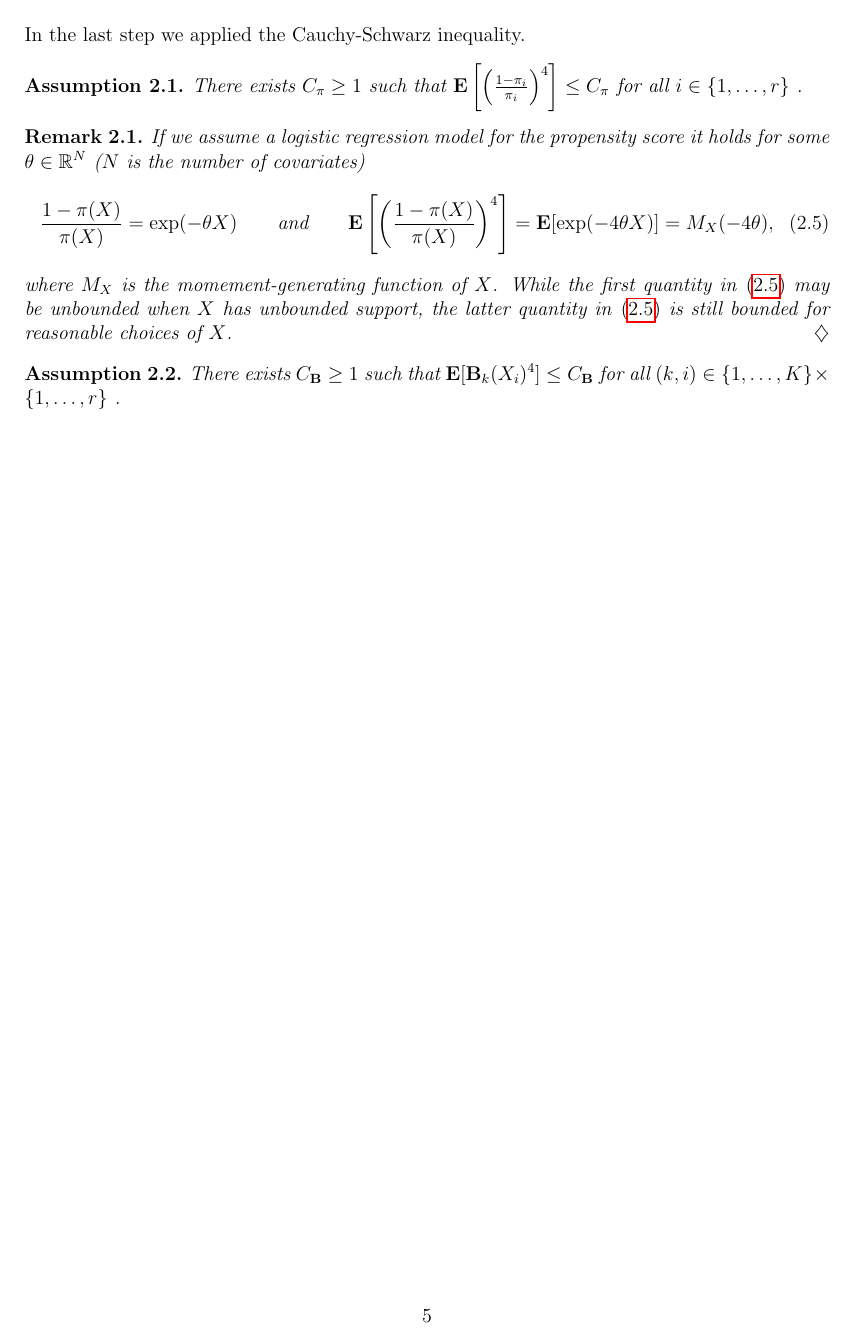
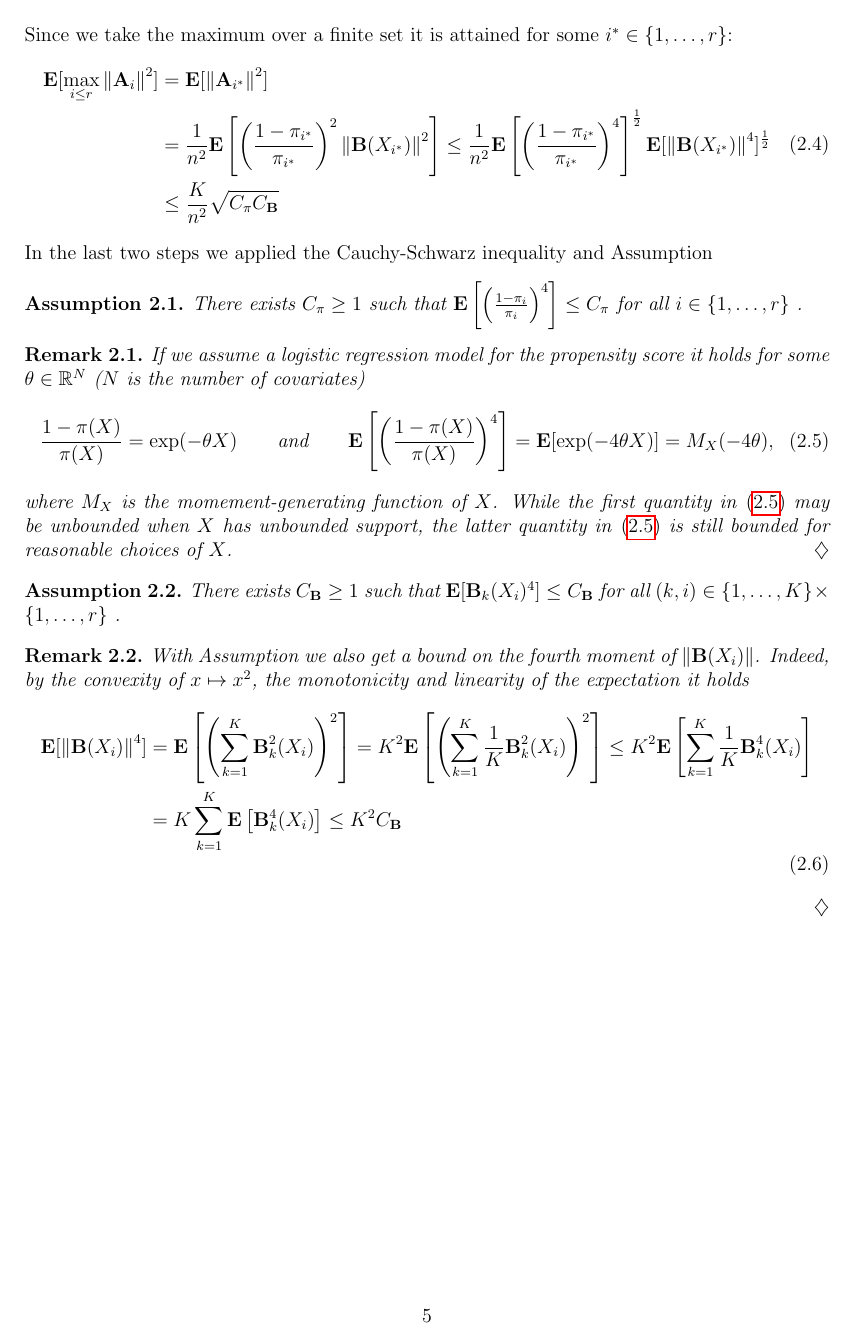
Before and after one commit to st151610/master_thesis, a LaTeX document (main.tex, which reads chapters/chapter_1/application_matrix_concentration_ineq.tex): page 5 of 13. Compiled offline with pdfLaTeX.

Commit message:
addod more of the notes

```diff
--- a/chapters/chapter_1/application_matrix_concentration_ineq.tex
+++ b/chapters/chapter_1/application_matrix_concentration_ineq.tex
@@ -42,8 +44,13 @@ $i^*\in \left\{ 1, \ldots, r \right\}$:
   \E[
     \norm{\mathbf{B}(X_{i^*})}^4
   ]^\frac{1}{2}
+  \\
+  &\le
+  \frac{K}{n^2}\sqrt{C_\pi C_\mathbf{B}}
+\end{split}
 \end{align}
-In the last step we applied the Cauchy-Schwarz inequality.
+In the last two steps we applied the Cauchy-Schwarz inequality
+and Assumption
 \begin{assumption}
   There exists $C_\pi \ge 1$ such that
   $
@@ -100,3 +107,53 @@ In the last step we applied the Cauchy-Schwarz inequality.
   for all $(k,i)\in \left\{ 1, \ldots, K \right\}\times \left\{ 1, \ldots, r \right\}$
   .
 \end{assumption}
+\begin{remark}
+With Assumption we also get a bound on the fourth moment of
+  $
+  \norm{\mathbf{B}(X_{i})}
+  $. Indeed, by the convexity of
+  $x\mapsto x^2$, the monotonicity and linearity of the expectation it holds
+  \begin{align}
+    \begin{split}
+  \E[
+  \norm{\mathbf{B}(X_{i})}^4
+  ]
+  &=
+  \E
+  \left[
+    \left(
+      \sum_{k=1}^{K}
+      \mathbf{B}_k^2(X_i)
+    \right)^2
+  \right]
+  =
+  K^2
+  \E
+  \left[
+    \left(
+      \sum_{k=1}^{K}
+      \frac{1}{K}
+      \mathbf{B}_k^2(X_i)
+    \right)^2
+  \right]
+  \le
+  K^2
+  \E
+  \left[
+      \sum_{k=1}^{K}
+      \frac{1}{K}
+      \mathbf{B}_k^4(X_i)
+  \right]
+  \\
+  &=
+  K
+  \sum_{k=1}^{K}
+  \E
+  \left[
+      \mathbf{B}_k^4(X_i)
+  \right]
+  \le
+  K^2 C_\mathbf{B}
+  \end{split}
+  \end{align}
+\end{remark}
```
Also changed, not shown: main.pdf, chapters/chapter_1/application_matrix_concentration_ineq.tex (6 more changed lines), 3 other files.
